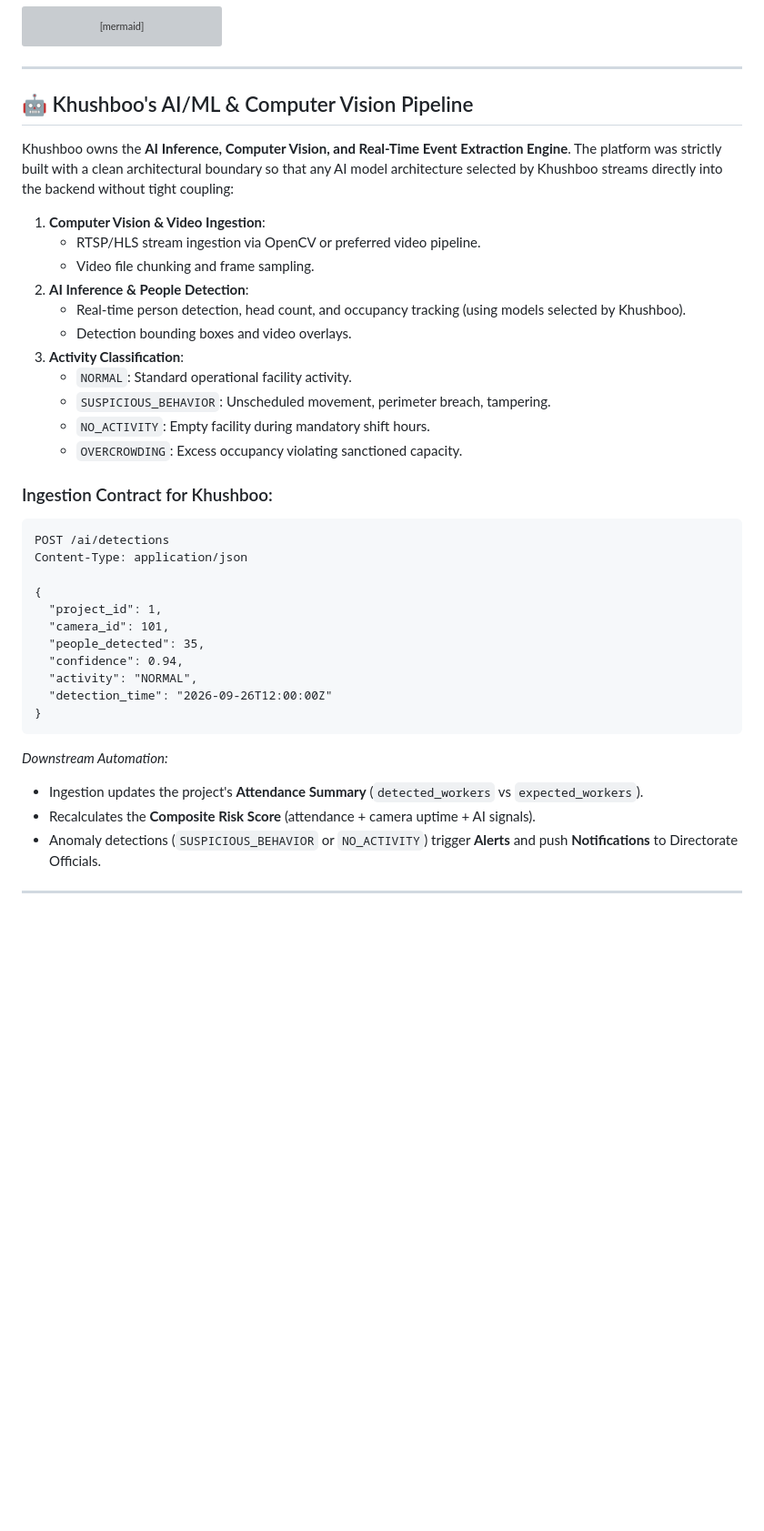
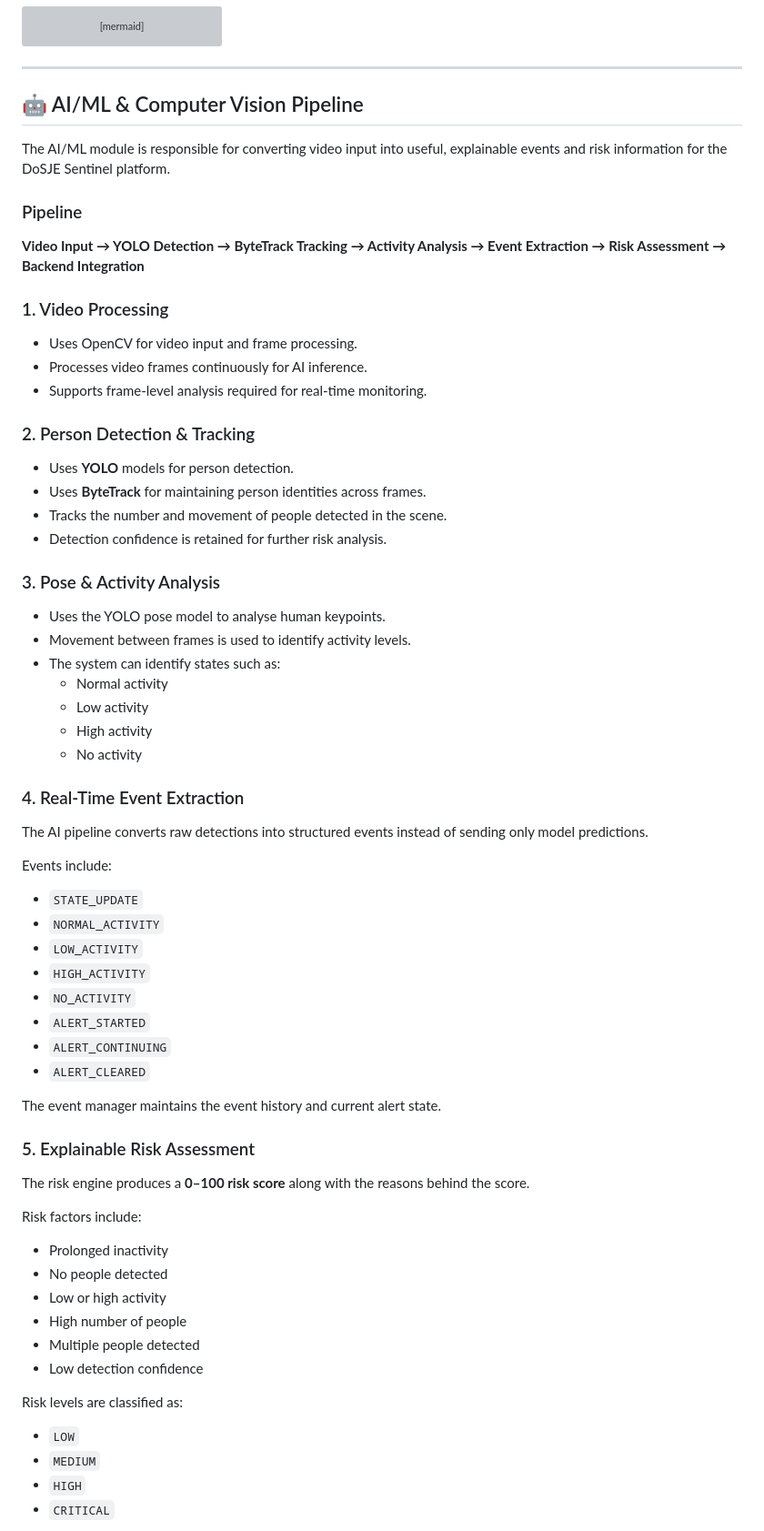
Before and after one commit to imyagyeshsingh/Dosje-SIH-Project, a Markdown page: README.md, the part around one of its changes. Shown at 91% size. Drawn GitHub-style; blank space fills up the shorter version; grey boxes are pictures that could not be loaded.

Commit message:
docs: update AI ML pipeline documentation

````diff
--- a/README.md
+++ b/README.md
@@ -56,39 +56,63 @@ graph TD
 
 ---
 
-## 🤖 Khushboo's AI/ML & Computer Vision Pipeline
+## 🤖 AI/ML & Computer Vision Pipeline
 
-Khushboo owns the **AI Inference, Computer Vision, and Real-Time Event Extraction Engine**. The platform was strictly built with a clean architectural boundary so that any AI model architecture selected by Khushboo streams directly into the backend without tight coupling:
+The AI/ML module is responsible for converting video input into useful, explainable events and risk information for the DoSJE Sentinel platform.
 
-1. **Computer Vision & Video Ingestion**:
-   - RTSP/HLS stream ingestion via OpenCV or preferred video pipeline.
-   - Video file chunking and frame sampling.
-2. **AI Inference & People Detection**:
-   - Real-time person detection, head count, and occupancy tracking (using models selected by Khushboo).
-   - Detection bounding boxes and video overlays.
-3. **Activity Classification**:
-   - `NORMAL`: Standard operational facility activity.
-   - `SUSPICIOUS_BEHAVIOR`: Unscheduled movement, perimeter breach, tampering.
-   - `NO_ACTIVITY`: Empty facility during mandatory shift hours.
-   - `OVERCROWDING`: Excess occupancy violating sanctioned capacity.
+### Pipeline
 
-### Ingestion Contract for Khushboo:
-```http
-POST /ai/detections
-Content-Type: application/json
+**Video Input → YOLO Detection → ByteTrack Tracking → Activity Analysis → Event Extraction → Risk Assessment → Backend Integration**
 
-{
-  "project_id": 1,
-  "camera_id": 101,
-  "people_detected": 35,
-  "confidence": 0.94,
-  "activity": "NORMAL",
-  "detection_time": "2026-09-26T12:00:00Z"
-}
-```
-*Downstream Automation:*
-- Ingestion updates the project's **Attendance Summary** (`detected_workers` vs `expected_workers`).
-- Recalculates the **Composite Risk Score** (attendance + camera uptime + AI signals).
-- Anomaly detections (`SUSPICIOUS_BEHAVIOR` or `NO_ACTIVITY`) trigger **Alerts** and push **Notifications** to Directorate Officials.
+### 1. Video Processing
+- Uses OpenCV for video input and frame processing.
+- Processes video frames continuously for AI inference.
+- Supports frame-level analysis required for real-time monitoring.
 
----
+### 2. Person Detection & Tracking
+- Uses **YOLO** models for person detection.
+- Uses **ByteTrack** for maintaining person identities across frames.
+- Tracks the number and movement of people detected in the scene.
+- Detection confidence is retained for further risk analysis.
+
+### 3. Pose & Activity Analysis
+- Uses the YOLO pose model to analyse human keypoints.
+- Movement between frames is used to identify activity levels.
+- The system can identify states such as:
+  - Normal activity
+  - Low activity
+  - High activity
+  - No activity
+
+### 4. Real-Time Event Extraction
+The AI pipeline converts raw detections into structured events instead of sending only model predictions.
+
+Events include:
+- `STATE_UPDATE`
+- `NORMAL_ACTIVITY`
+- `LOW_ACTIVITY`
+- `HIGH_ACTIVITY`
+- `NO_ACTIVITY`
+- `ALERT_STARTED`
+- `ALERT_CONTINUING`
+- `ALERT_CLEARED`
+
+The event manager maintains the event history and current alert state.
+
+### 5. Explainable Risk Assessment
+The risk engine produces a **0–100 risk score** along with the reasons behind the score.
+
+Risk factors include:
+- Prolonged inactivity
+- No people detected
+- Low or high activity
+- High number of people
+- Multiple people detected
+- Low detection confidence
+
+Risk levels are classified as:
+- `LOW`
+- `MEDIUM`
+- `HIGH`
+- `CRITICAL`
+
````
Also changed, not shown: other parts of README.md (+49 -0 lines).
